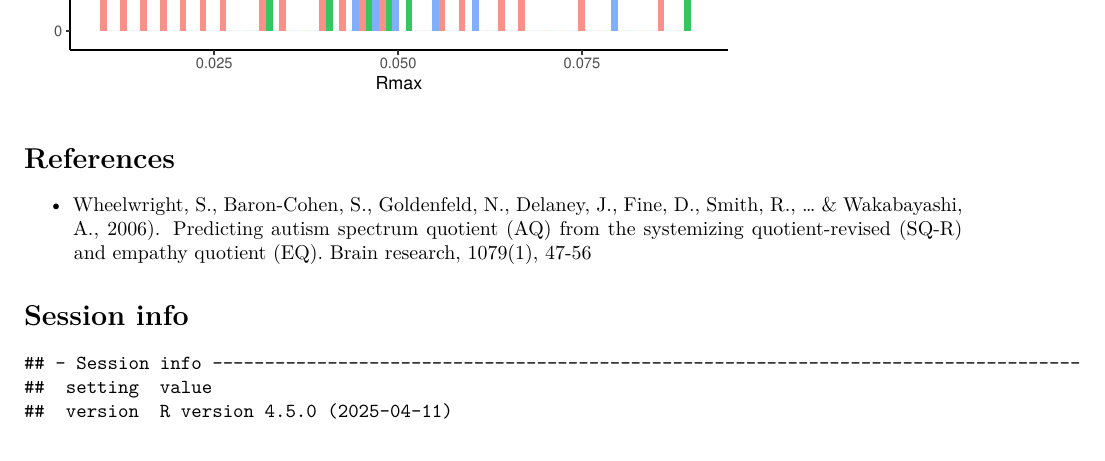
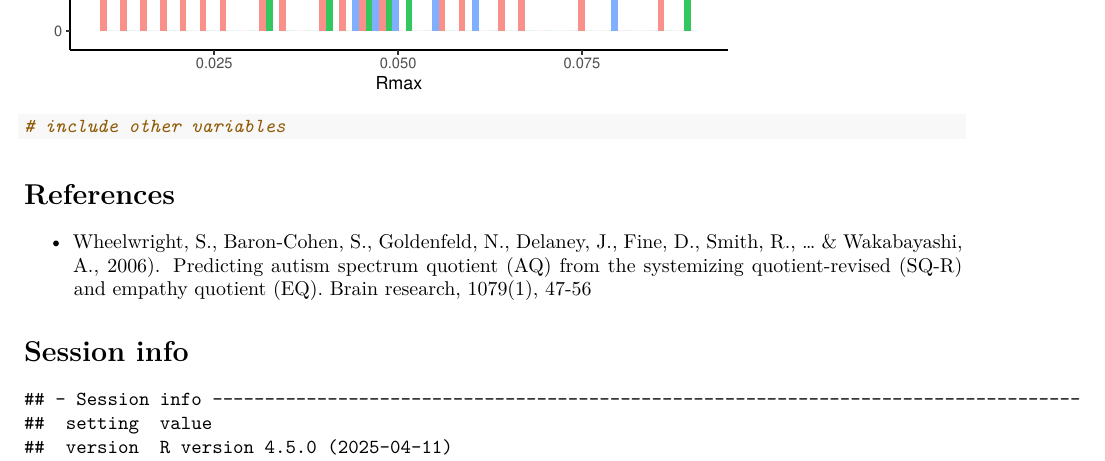
Before and after one commit to ylin930/BCS511, an R Markdown document (Minilab2/Minilab2_yl.Rmd): part of page 7 of 9, cut so that both start at the same text. Rendered offline with R 4.5, knitr and Pandoc, then LaTeX, with nearby package versions.

````diff
--- a/Minilab2/Minilab2_yl.Rmd
+++ b/Minilab2/Minilab2_yl.Rmd
@@ -203,6 +203,7 @@
   scale_x_continuous("Rmax") +
   scale_y_continuous("Frequency")
 
+# include other variables
 ```
 
 # References
````
